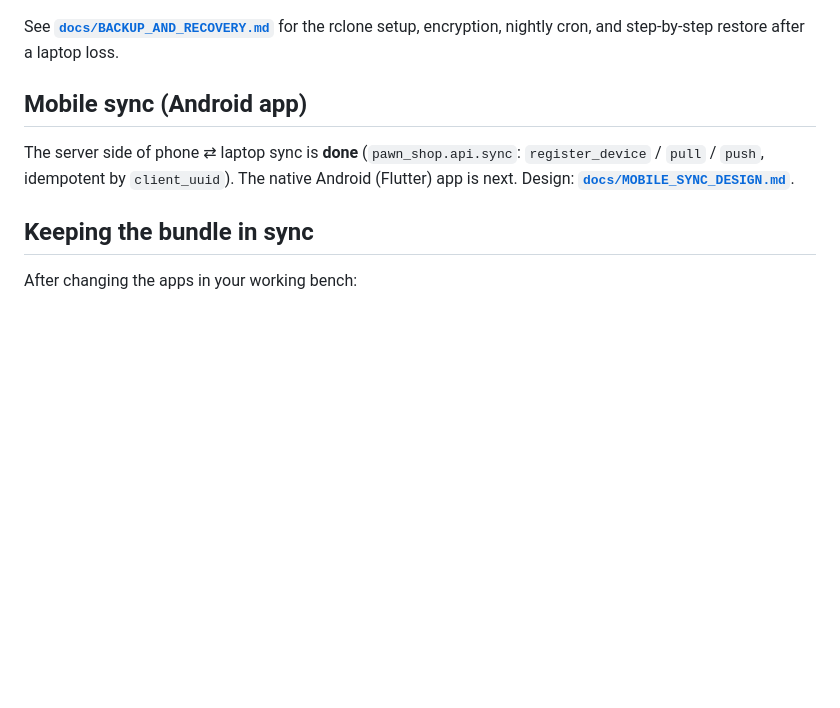
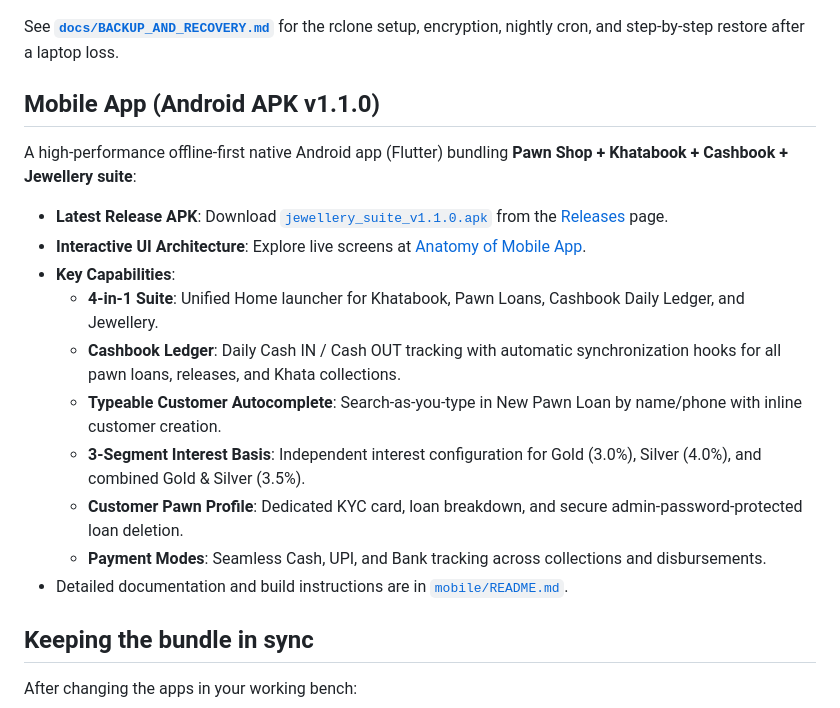
Before and after one commit to ShyberDev/Jew_Pawn-Lending-Suite, a Markdown page: README.md, the part around the change. Drawn GitHub-style; blank space fills up the shorter version.

Commit message:
docs(mobile): update READMEs with v1.1.0 release details, APK links, and feature guide

```diff
--- a/README.md
+++ b/README.md
@@ -63,12 +63,19 @@ Keep the whole business safe **off the laptop**:
 See **[`docs/BACKUP_AND_RECOVERY.md`](docs/BACKUP_AND_RECOVERY.md)** for the rclone
 setup, encryption, nightly cron, and step-by-step restore after a laptop loss.
 
-## Mobile sync (Android app)
+## Mobile App (Android APK v1.1.0)
 
-The server side of phone ⇄ laptop sync is **done** (`pawn_shop.api.sync`:
-`register_device` / `pull` / `push`, idempotent by `client_uuid`). The native
-Android (Flutter) app is next. Design:
-**[`docs/MOBILE_SYNC_DESIGN.md`](docs/MOBILE_SYNC_DESIGN.md)**.
+A high-performance offline-first native Android app (Flutter) bundling **Pawn Shop + Khatabook + Cashbook + Jewellery suite**:
+- **Latest Release APK**: Download [`jewellery_suite_v1.1.0.apk`](https://github.com/ShyberDev/Jew_Pawn-Lending-Suite/releases/tag/v1.1.0) from the [Releases](https://github.com/ShyberDev/Jew_Pawn-Lending-Suite/releases) page.
+- **Interactive UI Architecture**: Explore live screens at [Anatomy of Mobile App](https://shyberdev.github.io/anatomy-of-a-mobile-app/).
+- **Key Capabilities**:
+  - **4-in-1 Suite**: Unified Home launcher for Khatabook, Pawn Loans, Cashbook Daily Ledger, and Jewellery.
+  - **Cashbook Ledger**: Daily Cash IN / Cash OUT tracking with automatic synchronization hooks for all pawn loans, releases, and Khata collections.
+  - **Typeable Customer Autocomplete**: Search-as-you-type in New Pawn Loan by name/phone with inline customer creation.
+  - **3-Segment Interest Basis**: Independent interest configuration for Gold (3.0%), Silver (4.0%), and combined Gold & Silver (3.5%).
+  - **Customer Pawn Profile**: Dedicated KYC card, loan breakdown, and secure admin-password-protected loan deletion.
+  - **Payment Modes**: Seamless Cash, UPI, and Bank tracking across collections and disbursements.
+- Detailed documentation and build instructions are in [`mobile/README.md`](mobile/README.md).
 
 ## Keeping the bundle in sync
 
```
Also changed, not shown: mobile/README.md (+10 -8 lines).
